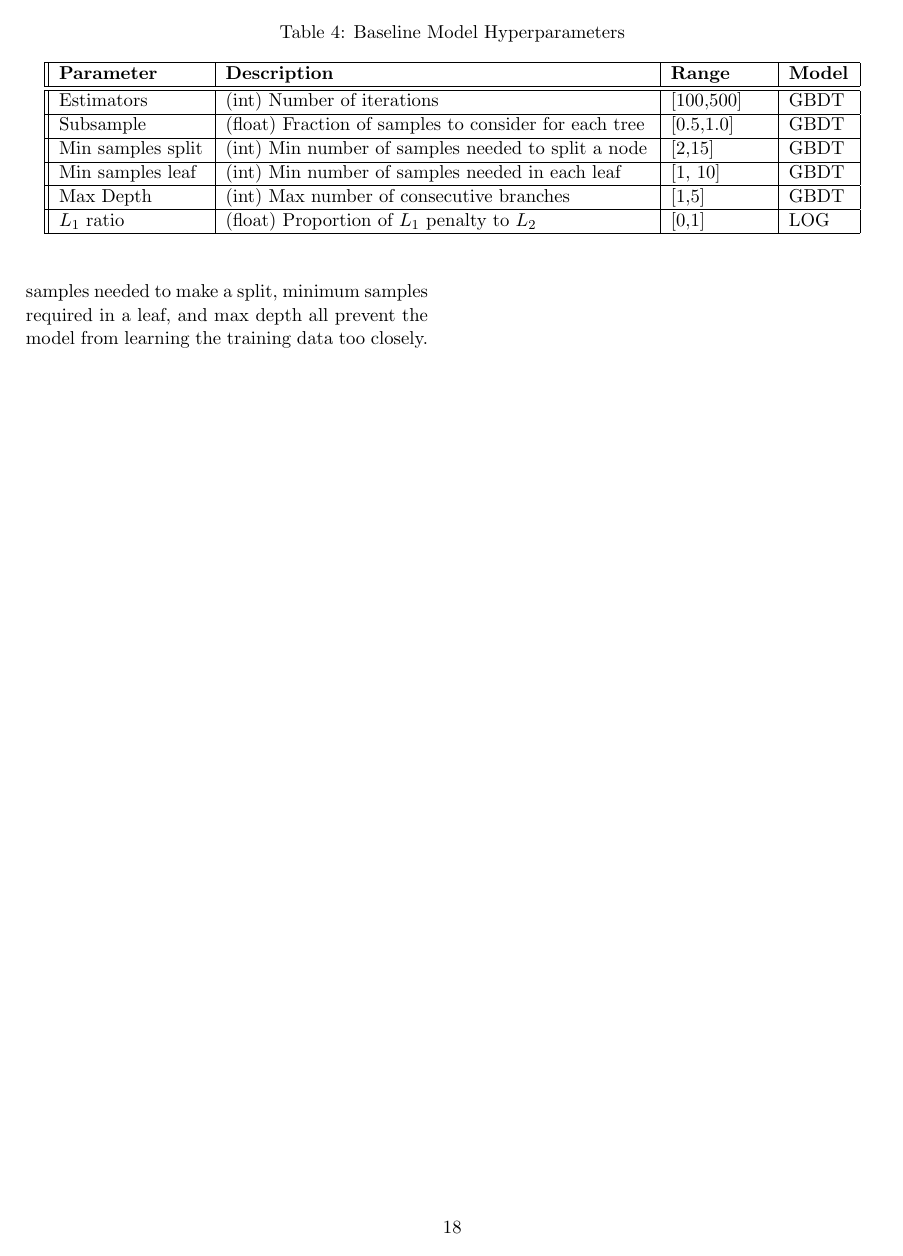
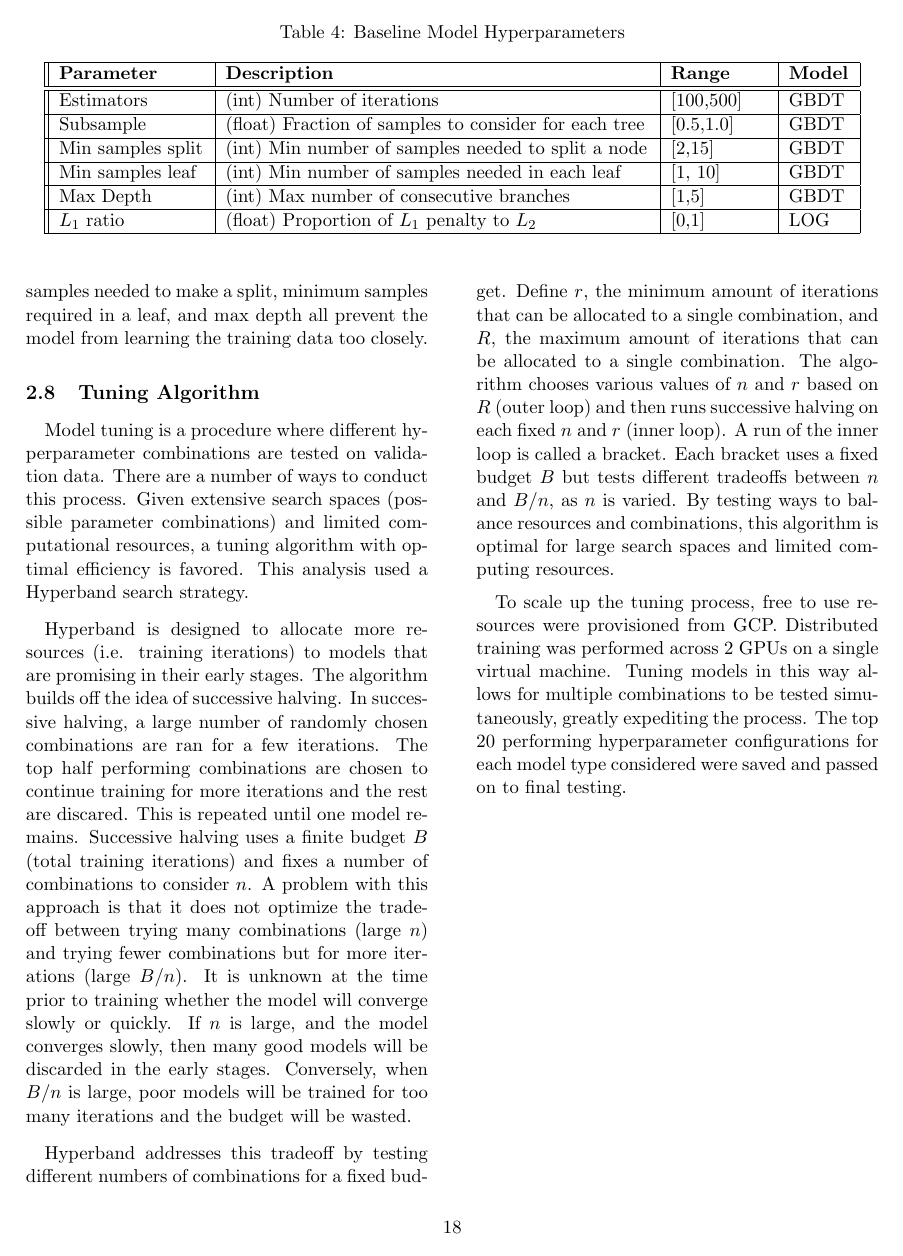
Before and after one commit to joeDirector/NFL-Play-Call-Prediction-with-LSTM-Neural-Netowrks, a LaTeX paper (paper/Project_Paper.tex): page 20 of 20. Compiled offline with pdfLaTeX.

Commit message:
added tuning algorithm to paper

```diff
--- a/paper/Project_Paper.tex
+++ b/paper/Project_Paper.tex
@@ -747,6 +747,46 @@
             \noindent samples needed to make a split, minimum samples required in a leaf, and max depth all prevent the model from learning the training data too closely.
 
 
+        \subsection{Tuning Algorithm}
+            \paragraph{}
+                Model tuning is a procedure where different hyperparameter combinations are tested on validation data.
+                There are a number of ways to conduct this process.
+                Given extensive search spaces (possible parameter combinations) and limited computational resources, a tuning algorithm with optimal efficiency is favored.
+                This analysis used a Hyperband search strategy.
+
+            \vspace{-10pt}
+
+            \paragraph{}
+                Hyperband is designed to allocate more resources (i.e. training iterations) to models that are promising in their early stages.
+                The algorithm builds off the idea of successive halving.
+                In successive halving, a large number of randomly chosen combinations are ran for a few iterations.
+                The top half performing combinations are chosen to continue training for more iterations and the rest are discared.
+                This is repeated until one model remains.
+                Successive halving uses a finite budget $B$ (total training iterations) and fixes a number of combinations to consider $n$.
+                A problem with this approach is that it does not optimize the tradeoff between trying many combinations (large $n$) and trying fewer combinations but for more iterations (large $B/n$).
+                It is unknown at the time prior to training whether the model will converge slowly or quickly.
+                If $n$ is large, and the model converges slowly, then many good models will be discarded in the early stages.
+                Conversely, when $B/n$ is large, poor models will be trained for too many iterations and the budget will be wasted.
+
+            \vspace{-10pt}
+
+            \paragraph{}
+                Hyperband addresses this tradeoff by testing different numbers of combinations for a fixed budget.
+                Define $r$, the minimum amount of iterations that can be allocated to a single combination, and $R$, the maximum amount of iterations that can be allocated to a single combination.
+                The algorithm chooses various values of $n$ and $r$ based on $R$ (outer loop) and then runs successive halving on each fixed $n$ and $r$ (inner loop).
+                A run of the inner loop is called a bracket.
+                Each bracket uses a fixed budget $B$ but tests different tradeoffs between $n$ and $B/n$, as $n$ is varied.
+                By testing ways to balance resources and combinations, this algorithm is optimal for large search spaces and limited computing resources.
+
+            \vspace{-10pt}
+
+            \paragraph{}
+                To scale up the tuning process, free to use resources were provisioned from GCP.
+                Distributed training was performed across 2 GPUs on a single virtual machine.
+                Tuning models in this way allows for multiple combinations to be tested simutaneously, greatly expediting the process.
+                The top 20 performing hyperparameter configurations for each model type considered were saved and passed on to final testing.
+
+
 
 
 
```
Also changed, not shown: paper/output/Project_Paper.pdf, paper/pdfs/Project_Paper.pdf, 5 other files.
